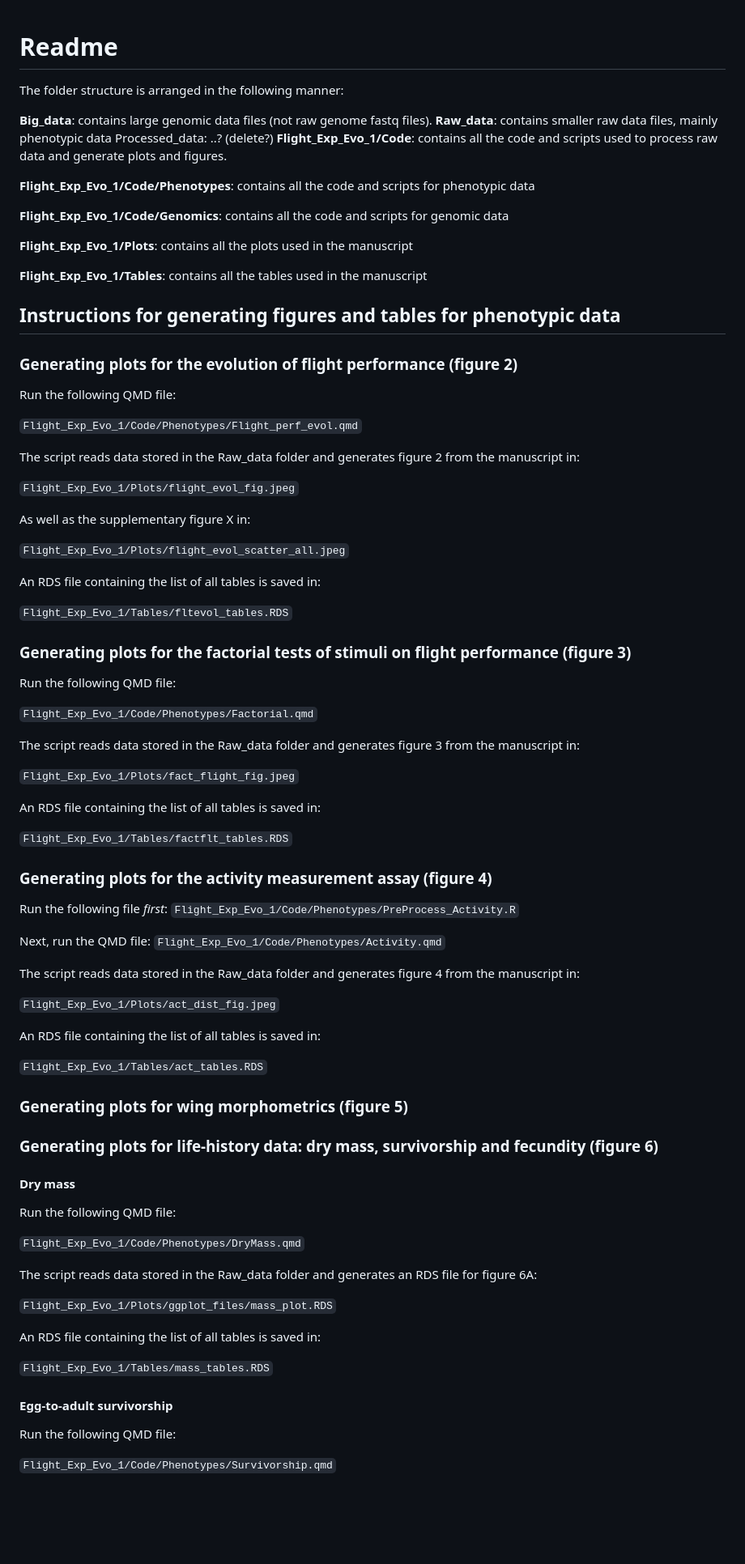
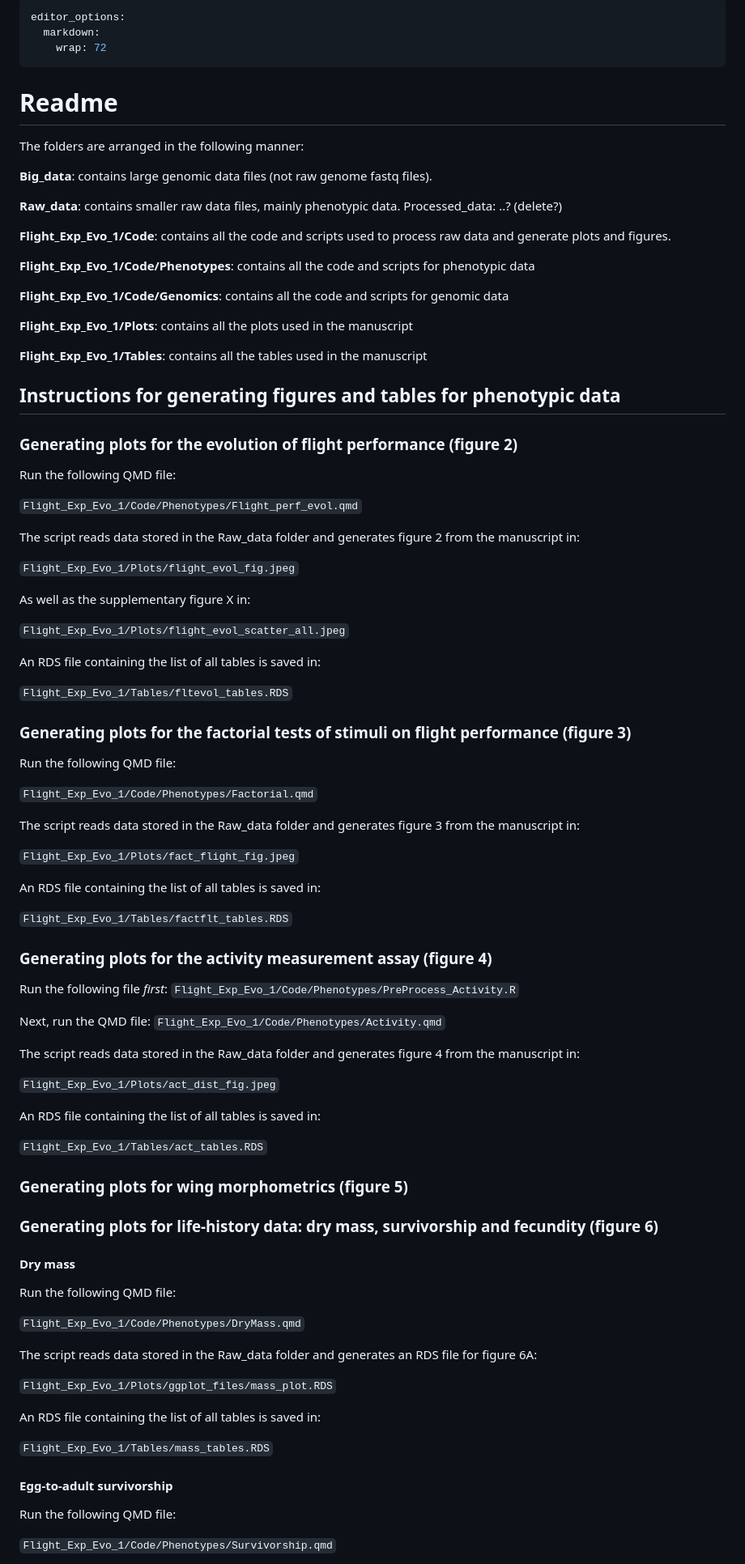
Before and after one commit to EGKingLab/Flying-Flies, a Markdown page: README.md, the part around one of its changes. Shown at 81% size. Drawn GitHub-style; blank space fills up the shorter version.

Commit message:
Introduced line wrapping, and rearranged some text about folder structure.

```diff
--- a/README.md
+++ b/README.md
@@ -1,20 +1,33 @@
+---
+editor_options:
+  markdown:
+    wrap: 72
+---
+
 # Readme
-The folder structure is arranged in the following manner:
-<tree>
 
-**Big_data**: contains large genomic data files (not raw genome fastq files).
-**Raw_data**: contains smaller raw data files, mainly phenotypic data
+The folders are arranged in the following manner:
+
+**Big_data**: contains large genomic data files (not raw genome fastq
+files).
+
+**Raw_data**: contains smaller raw data files, mainly phenotypic data.
 Processed_data: ..? (delete?)
-**Flight_Exp_Evo_1/Code**: contains all the code and scripts used to process raw data and generate plots and figures.
 
-**Flight_Exp_Evo_1/Code/Phenotypes**: contains all the code and scripts for phenotypic data
+**Flight_Exp_Evo_1/Code**: contains all the code and scripts used to
+process raw data and generate plots and figures.
 
-**Flight_Exp_Evo_1/Code/Genomics**: contains all the code and scripts for genomic data
+**Flight_Exp_Evo_1/Code/Phenotypes**: contains all the code and scripts
+for phenotypic data
 
-**Flight_Exp_Evo_1/Plots**: contains all the plots used in the manuscript
+**Flight_Exp_Evo_1/Code/Genomics**: contains all the code and scripts
+for genomic data
 
-**Flight_Exp_Evo_1/Tables**: contains all the tables used in the manuscript
+**Flight_Exp_Evo_1/Plots**: contains all the plots used in the
+manuscript
 
+**Flight_Exp_Evo_1/Tables**: contains all the tables used in the
+manuscript
 
 ## Instructions for generating figures and tables for phenotypic data
 
@@ -24,7 +37,8 @@ Run the following QMD file:
 
 `Flight_Exp_Evo_1/Code/Phenotypes/Flight_perf_evol.qmd`
 
-The script reads data stored in the Raw_data folder and generates figure 2 from the manuscript in:
+The script reads data stored in the Raw_data folder and generates figure
+2 from the manuscript in:
 
 `Flight_Exp_Evo_1/Plots/flight_evol_fig.jpeg`
 
@@ -36,16 +50,14 @@ An RDS file containing the list of all tables is saved in:
 
 `Flight_Exp_Evo_1/Tables/fltevol_tables.RDS`
 
-
-
-
 ### Generating plots for the factorial tests of stimuli on flight performance (figure 3)
 
 Run the following QMD file:
 
 `Flight_Exp_Evo_1/Code/Phenotypes/Factorial.qmd`
 
-The script reads data stored in the Raw_data folder and generates figure 3 from the manuscript in:
+The script reads data stored in the Raw_data folder and generates figure
+3 from the manuscript in:
 
 `Flight_Exp_Evo_1/Plots/fact_flight_fig.jpeg`
 
@@ -53,17 +65,15 @@ An RDS file containing the list of all tables is saved in:
 
 `Flight_Exp_Evo_1/Tables/factflt_tables.RDS`
 
-
-
 ### Generating plots for the activity measurement assay (figure 4)
 
-Run the following file _first_:
+Run the following file *first*:
 `Flight_Exp_Evo_1/Code/Phenotypes/PreProcess_Activity.R`
 
-Next, run the QMD file:
-`Flight_Exp_Evo_1/Code/Phenotypes/Activity.qmd`
+Next, run the QMD file: `Flight_Exp_Evo_1/Code/Phenotypes/Activity.qmd`
 
-The script reads data stored in the Raw_data folder and generates figure 4 from the manuscript in:
+The script reads data stored in the Raw_data folder and generates figure
+4 from the manuscript in:
 
 `Flight_Exp_Evo_1/Plots/act_dist_fig.jpeg`
 
@@ -71,17 +81,18 @@ An RDS file containing the list of all tables is saved in:
 
 `Flight_Exp_Evo_1/Tables/act_tables.RDS`
 
-
 ### Generating plots for wing morphometrics (figure 5)
 
+### Generating plots for life-history data: dry mass, survivorship and fecundity (figure 6)
 
-### Generating plots for life-history data: dry mass, survivorship and fecundity (figure 6)
 #### Dry mass
+
 Run the following QMD file:
 
 `Flight_Exp_Evo_1/Code/Phenotypes/DryMass.qmd`
 
-The script reads data stored in the Raw_data folder and generates an RDS file for figure 6A:
+The script reads data stored in the Raw_data folder and generates an RDS
+file for figure 6A:
 
 `Flight_Exp_Evo_1/Plots/ggplot_files/mass_plot.RDS`
 
@@ -90,6 +101,7 @@ An RDS file containing the list of all tables is saved in:
 `Flight_Exp_Evo_1/Tables/mass_tables.RDS`
 
 #### Egg-to-adult survivorship
+
 Run the following QMD file:
 
 `Flight_Exp_Evo_1/Code/Phenotypes/Survivorship.qmd`
```
Also changed, not shown: other parts of README.md (+29 -16 lines).
